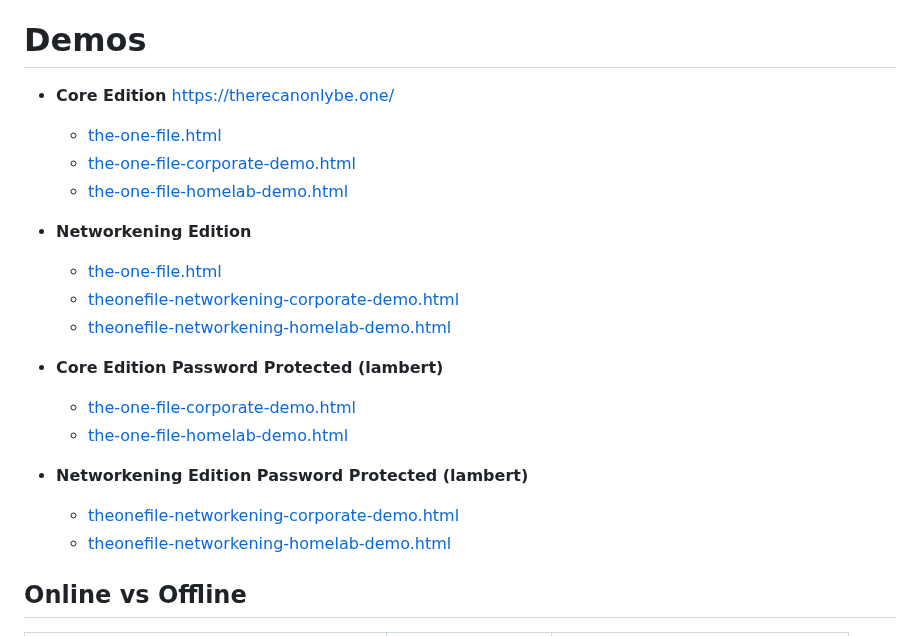
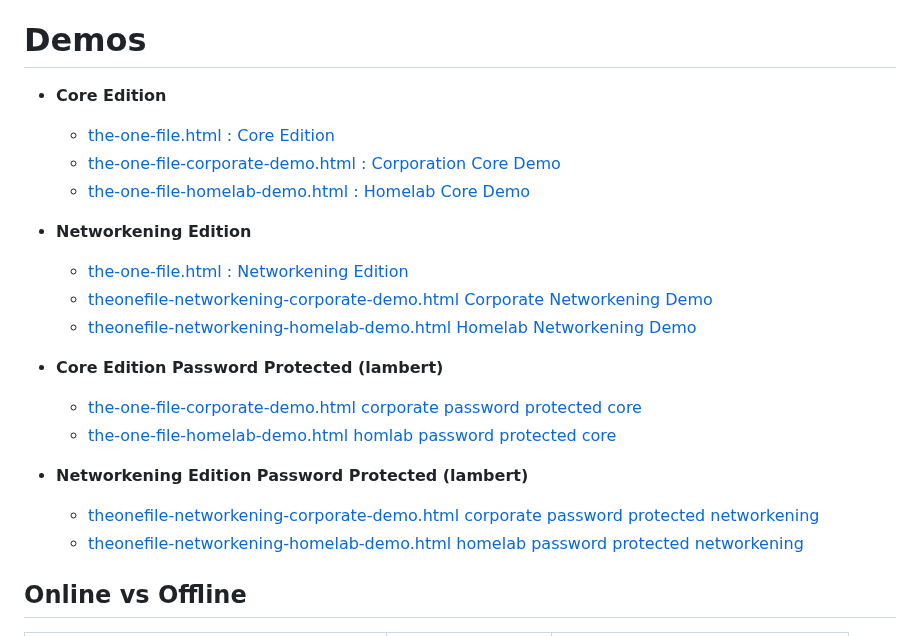
Before and after one commit to gelatinescreams/The-One-File, a Markdown page: README.md, the part around one of its changes. Drawn GitHub-style.

Commit message:
Update links on readme 3.9.3
Update links on readme 3.9.4

```diff
--- a/README.md
+++ b/README.md
@@ -40,21 +40,21 @@ A fully self contained topology builder that runs anywhere as a single standalon
 
 # Demos
 
-* **Core Edition**       https://therecanonlybe.one/
-  * [the-one-file.html](https://therecanonlybe.one/the-one-file.html)
-  * [the-one-file-corporate-demo.html](https://therecanonlybe.one/demos/the-one-file-corporate-demo.html)
-  * [the-one-file-homelab-demo.html](https://therecanonlybe.one/demos/the-one-file-homelab-demo.html)
+* **Core Edition**
+  * [the-one-file.html : Core Edition](https://therecanonlybe.one/the-one-file.html)
+  * [the-one-file-corporate-demo.html : Corporation Core Demo](https://therecanonlybe.one/demos/the-one-file-corporate-demo.html)
+  * [the-one-file-homelab-demo.html : Homelab Core Demo](https://therecanonlybe.one/demos/the-one-file-homelab-demo.html)
 * **Networkening Edition**
-  * [the-one-file.html](https://therecanonlybe.one/theonefile-networkening.html)
-  * [theonefile-networkening-corporate-demo.html](https://therecanonlybe.one/demos/theonefile-networkening-corporate-demo.html)
-  * [theonefile-networkening-homelab-demo.html](https://therecanonlybe.one/demos/theonefile-networkening-homelab-demo.html)
+  * [the-one-file.html : Networkening Edition](https://therecanonlybe.one/theonefile-networkening.html)
+  * [theonefile-networkening-corporate-demo.html Corporate Networkening Demo](https://therecanonlybe.one/demos/theonefile-networkening-corporate-demo.html)
+  * [theonefile-networkening-homelab-demo.html Homelab Networkening Demo](https://therecanonlybe.one/demos/theonefile-networkening-homelab-demo.html)
 
 * **Core Edition Password Protected (lambert)**
-  * [the-one-file-corporate-demo.html](https://therecanonlybe.one/demos/password-protected/the-one-file-corporate-demo.html)
-  * [the-one-file-homelab-demo.html](https://therecanonlybe.one/demos/password-protected/the-one-file-homelab-demo.html)
+  * [the-one-file-corporate-demo.html corporate password protected core](https://therecanonlybe.one/demos/password-protected/the-one-file-corporate-demo.html)
+  * [the-one-file-homelab-demo.html homlab password protected core](https://therecanonlybe.one/demos/password-protected/the-one-file-homelab-demo.html)
 * **Networkening Edition Password Protected (lambert)**
-  * [theonefile-networkening-corporate-demo.html](https://therecanonlybe.one/demos/password-protected/theonefile-networkening-corporate-demo.html)
-  * [theonefile-networkening-homelab-demo.html](https://therecanonlybe.one/demos/password-protected/theonefile-networkening-homelab-demo.html)
+  * [theonefile-networkening-corporate-demo.html corporate password protected networkening](https://therecanonlybe.one/demos/password-protected/theonefile-networkening-corporate-demo.html)
+  * [theonefile-networkening-homelab-demo.html homelab password protected networkening](https://therecanonlybe.one/demos/password-protected/theonefile-networkening-homelab-demo.html)
 
 ## Online vs Offline
 
```
Also changed, not shown: other parts of README.md (+4 -4 lines).
